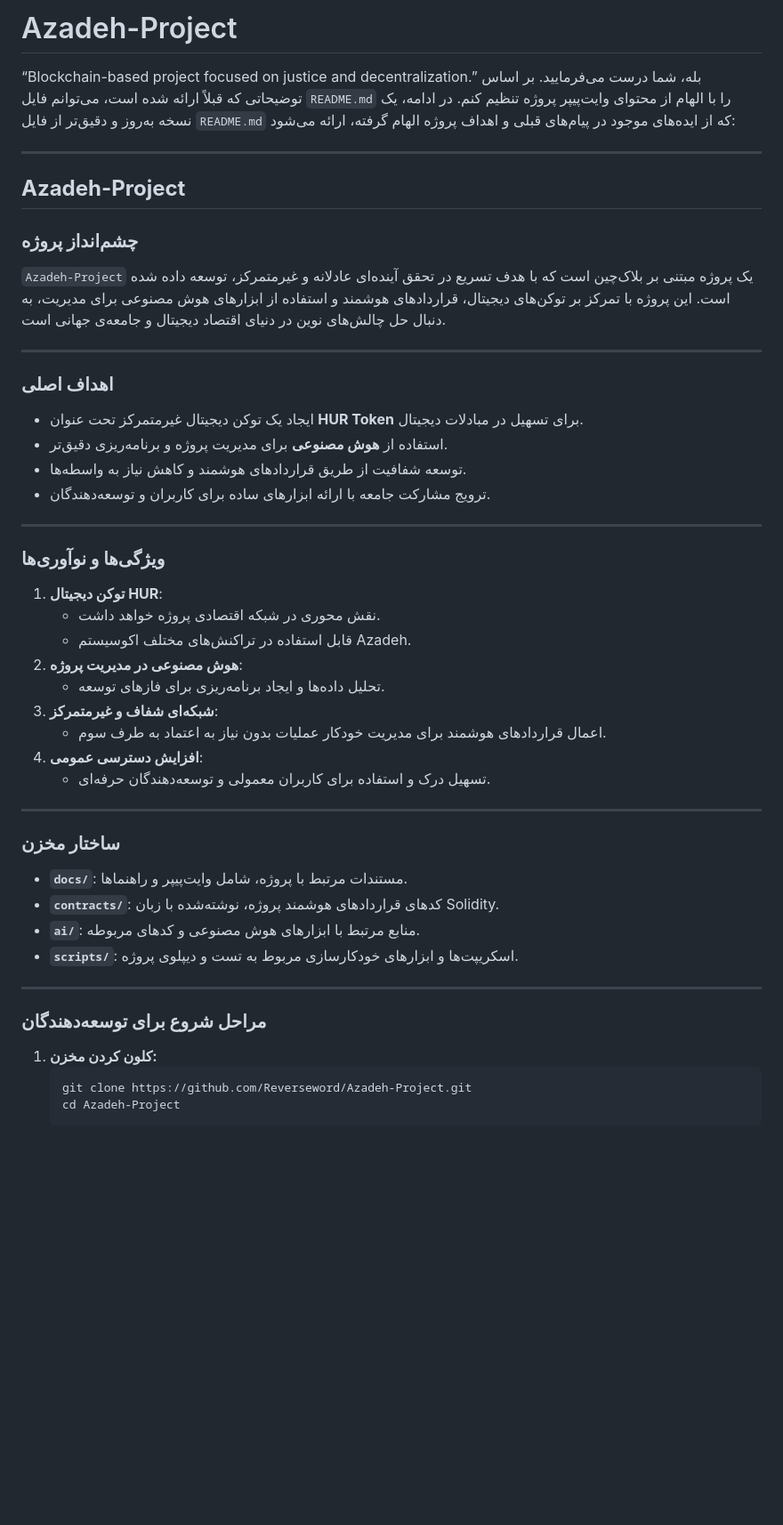
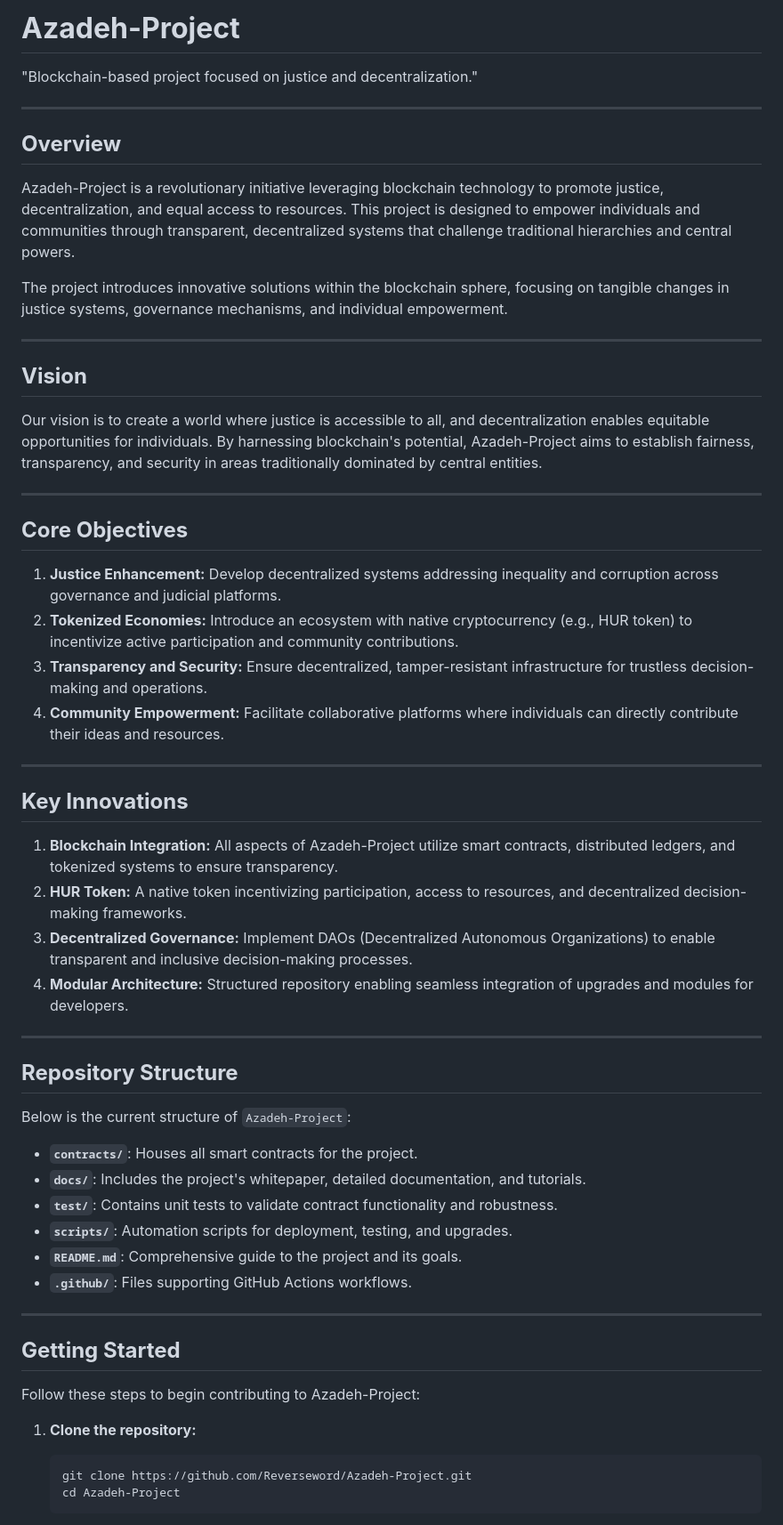
Before and after one commit to Reverseword/Azadeh-Project, a Markdown page: README.md, the part around one of its changes. Shown at 89% size. GitHub-like rendering; blank space fills up the shorter version.

````diff
--- a/README.md
+++ b/README.md
@@ -1,47 +1,53 @@
-# Azadeh-Project
-“Blockchain-based project focused on justice and decentralization.”
-بله، شما درست می‌فرمایید. بر اساس توضیحاتی که قبلاً ارائه شده است، می‌توانم فایل `README.md` را با الهام از محتوای وایت‌پیپر پروژه تنظیم کنم. در ادامه، یک نسخه به‌روز و دقیق‌تر از فایل `README.md` که از ایده‌های موجود در پیام‌های قبلی و اهداف پروژه الهام گرفته، ارائه می‌شود:
+# **Azadeh-Project**
+
+"Blockchain-based project focused on justice and decentralization."
 
 ---
 
-## **Azadeh-Project**
+## **Overview**
+Azadeh-Project is a revolutionary initiative leveraging blockchain technology to promote justice, decentralization, and equal access to resources. This project is designed to empower individuals and communities through transparent, decentralized systems that challenge traditional hierarchies and central powers.
 
-### **چشم‌انداز پروژه**
-`Azadeh-Project` یک پروژه مبتنی بر بلاک‌چین است که با هدف تسریع در تحقق آینده‌ای عادلانه و غیرمتمرکز، توسعه داده شده است. این پروژه با تمرکز بر توکن‌های دیجیتال، قراردادهای هوشمند و استفاده از ابزارهای هوش مصنوعی برای مدیریت، به دنبال حل چالش‌های نوین در دنیای اقتصاد دیجیتال و جامعه‌ی جهانی است.
+The project introduces innovative solutions within the blockchain sphere, focusing on tangible changes in justice systems, governance mechanisms, and individual empowerment.
 
 ---
 
-### **اهداف اصلی**
-- ایجاد یک توکن دیجیتال غیرمتمرکز تحت عنوان **HUR Token** برای تسهیل در مبادلات دیجیتال.
-- استفاده از **هوش مصنوعی** برای مدیریت پروژه و برنامه‌ریزی دقیق‌تر.
-- توسعه شفافیت از طریق قراردادهای هوشمند و کاهش نیاز به واسطه‌ها.
-- ترویج مشارکت جامعه با ارائه ابزارهای ساده برای کاربران و توسعه‌دهندگان.
+## **Vision**
+Our vision is to create a world where justice is accessible to all, and decentralization enables equitable opportunities for individuals. By harnessing blockchain's potential, Azadeh-Project aims to establish fairness, transparency, and security in areas traditionally dominated by central entities.
 
 ---
 
-### **ویژگی‌ها و نوآوری‌ها**
-1. **توکن دیجیتال HUR**:
-   - نقش محوری در شبکه اقتصادی پروژه خواهد داشت.
-   - قابل استفاده در تراکنش‌های مختلف اکوسیستم Azadeh.
-2. **هوش مصنوعی در مدیریت پروژه**:
-   - تحلیل داده‌ها و ایجاد برنامه‌ریزی برای فازهای توسعه.
-3. **شبکه‌ای شفاف و غیرمتمرکز**:
-   - اعمال قراردادهای هوشمند برای مدیریت خودکار عملیات بدون نیاز به اعتماد به طرف سوم.
-4. **افزایش دسترسی عمومی**:
-   - تسهیل درک و استفاده برای کاربران معمولی و توسعه‌دهندگان حرفه‌ای.
+## **Core Objectives**
+1. **Justice Enhancement:** Develop decentralized systems addressing inequality and corruption across governance and judicial platforms.
+2. **Tokenized Economies:** Introduce an ecosystem with native cryptocurrency (e.g., HUR token) to incentivize active participation and community contributions.
+3. **Transparency and Security:** Ensure decentralized, tamper-resistant infrastructure for trustless decision-making and operations.
+4. **Community Empowerment:** Facilitate collaborative platforms where individuals can directly contribute their ideas and resources.
 
 ---
 
-### **ساختار مخزن**
-- **`docs/`**: مستندات مرتبط با پروژه، شامل وایت‌پیپر و راهنماها.
-- **`contracts/`**: کدهای قراردادهای هوشمند پروژه، نوشته‌شده با زبان Solidity.
-- **`ai/`**: منابع مرتبط با ابزارهای هوش مصنوعی و کدهای مربوطه.
-- **`scripts/`**: اسکریپت‌ها و ابزارهای خودکارسازی مربوط به تست و دیپلوی پروژه.
+## **Key Innovations**
+1. **Blockchain Integration:** All aspects of Azadeh-Project utilize smart contracts, distributed ledgers, and tokenized systems to ensure transparency.
+2. **HUR Token:** A native token incentivizing participation, access to resources, and decentralized decision-making frameworks.
+3. **Decentralized Governance:** Implement DAOs (Decentralized Autonomous Organizations) to enable transparent and inclusive decision-making processes.
+4. **Modular Architecture:** Structured repository enabling seamless integration of upgrades and modules for developers.
 
 ---
 
-### **مراحل شروع برای توسعه‌دهندگان**
-1. **کلون کردن مخزن:**
+## **Repository Structure**
+Below is the current structure of `Azadeh-Project`:
+
+- **`contracts/`**: Houses all smart contracts for the project.
+- **`docs/`**: Includes the project's whitepaper, detailed documentation, and tutorials.
+- **`test/`**: Contains unit tests to validate contract functionality and robustness.
+- **`scripts/`**: Automation scripts for deployment, testing, and upgrades.
+- **`README.md`**: Comprehensive guide to the project and its goals.
+- **`.github/`**: Files supporting GitHub Actions workflows.
+
+---
+
+## **Getting Started**
+Follow these steps to begin contributing to Azadeh-Project:
+
+1. **Clone the repository:**
    ```bash
    git clone https://github.com/Reverseword/Azadeh-Project.git
    cd Azadeh-Project
````
Also changed, not shown: other parts of README.md (+48 -31 lines).
